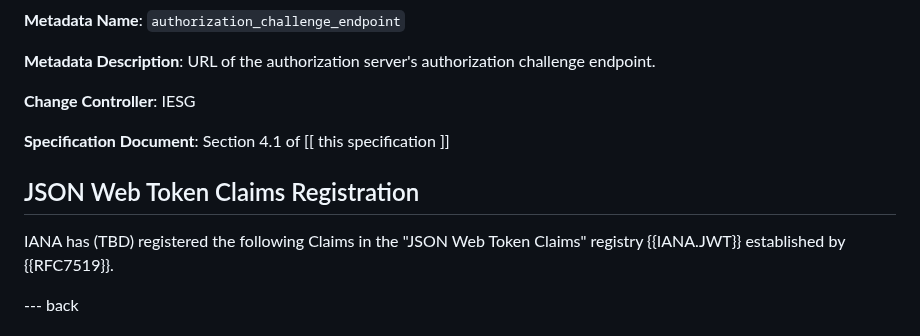
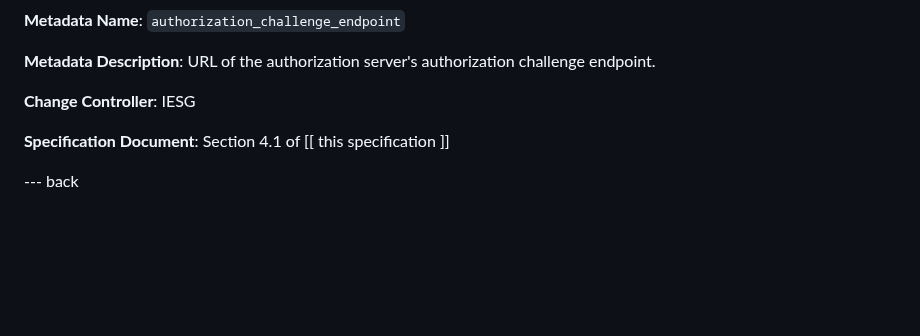
Before and after one commit to oauth-wg/oauth-first-party-apps, a Markdown page: draft-parecki-oauth-first-party-apps.md, the part around the change. Drawn GitHub-style; blank space fills up the shorter version.

Commit message:
remove unneeded IANA registration section
closes #85

```diff
--- a/draft-parecki-oauth-first-party-apps.md
+++ b/draft-parecki-oauth-first-party-apps.md
@@ -682,10 +682,6 @@ IANA has (TBD) registered the following values in the IANA "OAuth Authorization
 
 **Specification Document**: Section 4.1 of [[ this specification ]]
 
-## JSON Web Token Claims Registration
-
-IANA has (TBD) registered the following Claims in the "JSON Web Token Claims" registry {{IANA.JWT}} established by {{RFC7519}}.
-
 --- back
 
 # Example User Experiences
```
